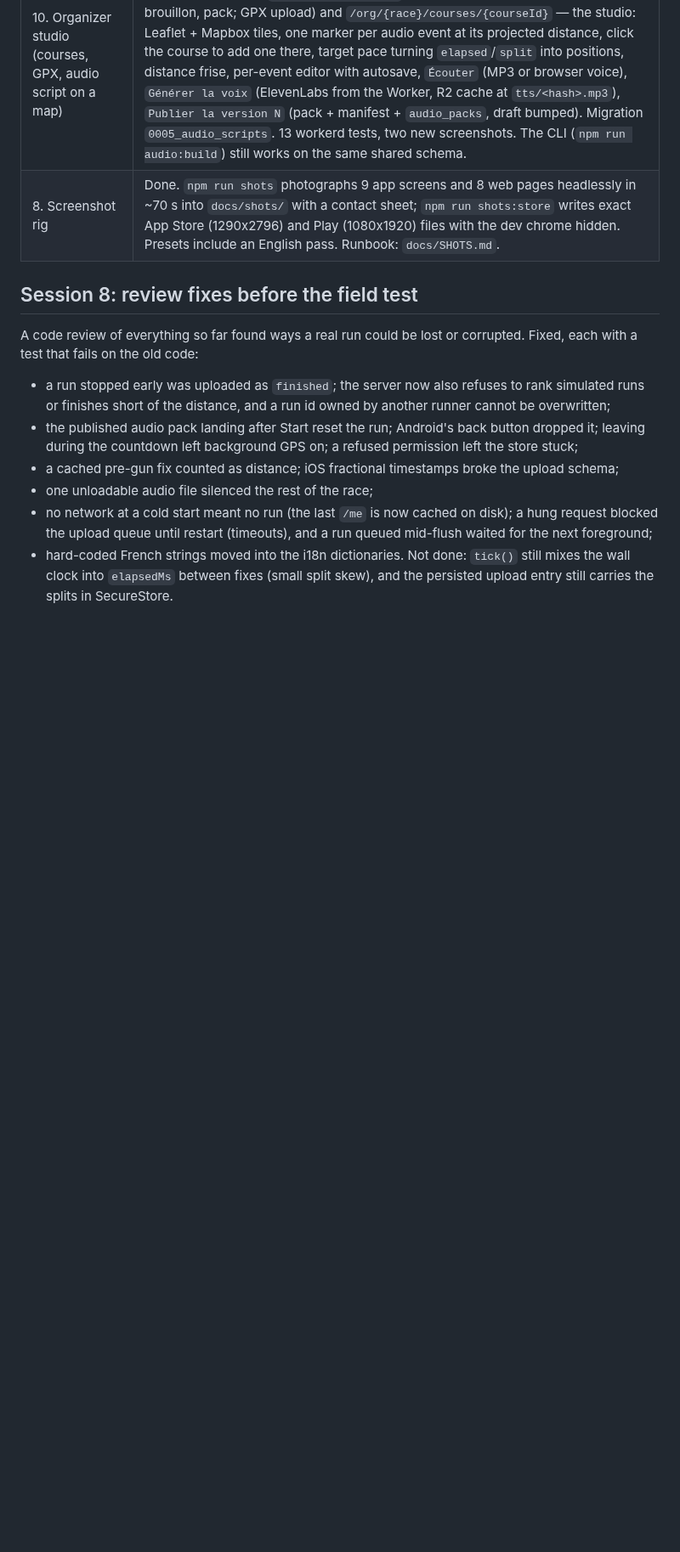
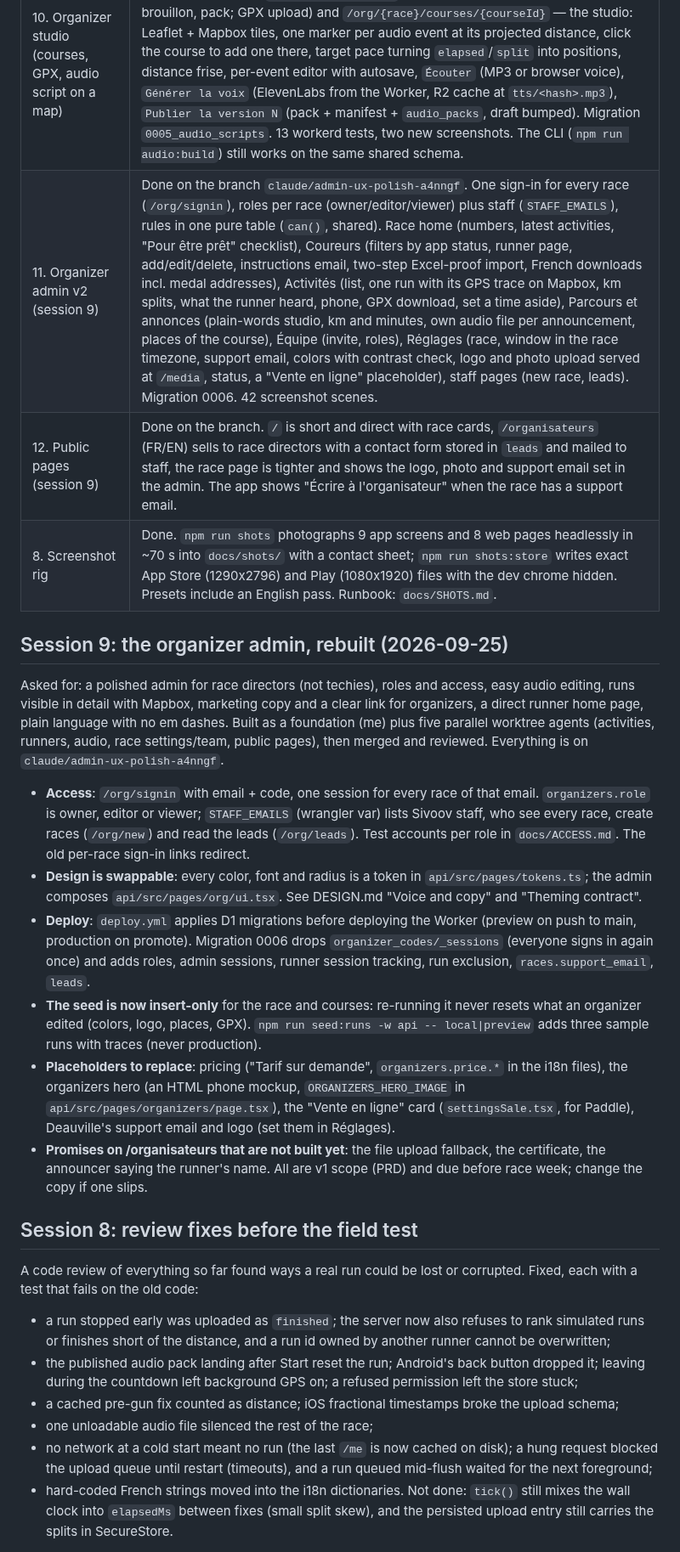
Before and after one commit to arthur-flam/sivoov-run, a Markdown page: docs/STATUS.md, the part around one of its changes. Shown at 85% size. GitHub-like rendering; blank space fills up the shorter version.

Commit message:
docs: STATUS and ARCHITECTURE for the admin rebuild
Co-Authored-By: Claude Opus 5.5 <noreply@anthropic.com>
Claude-Session: https://claude.ai/code/session_01VBJuAqs9NuPndkq4cMVEhB

```diff
--- a/docs/STATUS.md
+++ b/docs/STATUS.md
@@ -21,6 +21,36 @@ Production has the race and courses, no entrants yet.
 | 9. The no-laptop loop | Done, and **proven on the phone** 2026-09-13. `Sivoov (Preview)` is a standalone release shell (`npm run device:preview`) that needs no metro: the bundle is in the APK and `expo-updates` is live on the `preview` channel, so a cloud session ships JS with `gh workflow run deploy.yml -f action=publish-preview`. The app keeps a device logbook (`app/src/diag.ts`) replacing `adb logcat`: read it on the phone (finish screen → Diagnostic, with Share), or from a session — it rides to R2 in the run's trace and `npm run trace:pull` prints it. CI typecheck and a too-tight workerd timeout fixed: CI and Deploy are **green for the first time since the repo began**, and Arthur created the three Actions secrets, so main now deploys the preview Worker and publishes the update by itself. |
 | 10. Organizer studio (courses, GPX, audio script on a map) | Done, on preview (migration + seed + secret applied 2026-09-13; the Worker deploys from main). `/org/{race}/courses` (cards per course: trace, repères, brouillon, pack; GPX upload) and `/org/{race}/courses/{courseId}` — the studio: Leaflet + Mapbox tiles, one marker per audio event at its projected distance, click the course to add one there, target pace turning `elapsed`/`split` into positions, distance frise, per-event editor with autosave, `Écouter` (MP3 or browser voice), `Générer la voix` (ElevenLabs from the Worker, R2 cache at `tts/<hash>.mp3`), `Publier la version N` (pack + manifest + `audio_packs`, draft bumped). Migration `0005_audio_scripts`. 13 workerd tests, two new screenshots. The CLI (`npm run audio:build`) still works on the same shared schema. |
+| 11. Organizer admin v2 (session 9) | Done on the branch `claude/admin-ux-polish-a4nngf`. One sign-in for every race (`/org/signin`), roles per race (owner/editor/viewer) plus staff (`STAFF_EMAILS`), rules in one pure table (`can()`, shared). Race home (numbers, latest activities, "Pour être prêt" checklist), Coureurs (filters by app status, runner page, add/edit/delete, instructions email, two-step Excel-proof import, French downloads incl. medal addresses), Activités (list, one run with its GPS trace on Mapbox, km splits, what the runner heard, phone, GPX download, set a time aside), Parcours et annonces (plain-words studio, km and minutes, own audio file per announcement, places of the course), Équipe (invite, roles), Réglages (race, window in the race timezone, support email, colors with contrast check, logo and photo upload served at `/media`, status, a "Vente en ligne" placeholder), staff pages (new race, leads). Migration 0006. 42 screenshot scenes. |
+| 12. Public pages (session 9) | Done on the branch. `/` is short and direct with race cards, `/organisateurs` (FR/EN) sells to race directors with a contact form stored in `leads` and mailed to staff, the race page is tighter and shows the logo, photo and support email set in the admin. The app shows "Écrire à l'organisateur" when the race has a support email. |
 | 8. Screenshot rig | Done. `npm run shots` photographs 9 app screens and 8 web pages headlessly in ~70 s into `docs/shots/` with a contact sheet; `npm run shots:store` writes exact App Store (1290x2796) and Play (1080x1920) files with the dev chrome hidden. Presets include an English pass. Runbook: `docs/SHOTS.md`. |
+
+## Session 9: the organizer admin, rebuilt (2026-09-25)
+Asked for: a polished admin for race directors (not techies), roles and access, easy audio
+editing, runs visible in detail with Mapbox, marketing copy and a clear link for organizers,
+a direct runner home page, plain language with no em dashes. Built as a foundation (me) plus
+five parallel worktree agents (activities, runners, audio, race settings/team, public pages),
+then merged and reviewed. Everything is on `claude/admin-ux-polish-a4nngf`.
+- **Access**: `/org/signin` with email + code, one session for every race of that email.
+  `organizers.role` is owner, editor or viewer; `STAFF_EMAILS` (wrangler var) lists Sivoov
+  staff, who see every race, create races (`/org/new`) and read the leads (`/org/leads`).
+  Test accounts per role in `docs/ACCESS.md`. The old per-race sign-in links redirect.
+- **Design is swappable**: every color, font and radius is a token in
+  `api/src/pages/tokens.ts`; the admin composes `api/src/pages/org/ui.tsx`. See DESIGN.md
+  "Voice and copy" and "Theming contract".
+- **Deploy**: `deploy.yml` applies D1 migrations before deploying the Worker (preview on
+  push to main, production on promote). Migration 0006 drops `organizer_codes/_sessions`
+  (everyone signs in again once) and adds roles, admin sessions, runner session tracking,
+  run exclusion, `races.support_email`, `leads`.
+- **The seed is now insert-only** for the race and courses: re-running it never resets what an
+  organizer edited (colors, logo, places, GPX). `npm run seed:runs -w api -- local|preview` adds
+  three sample runs with traces (never production).
+- **Placeholders to replace**: pricing ("Tarif sur demande", `organizers.price.*` in the i18n
+  files), the organizers hero (an HTML phone mockup, `ORGANIZERS_HERO_IMAGE` in
+  `api/src/pages/organizers/page.tsx`), the "Vente en ligne" card (`settingsSale.tsx`, for
+  Paddle), Deauville's support email and logo (set them in Réglages).
+- **Promises on /organisateurs that are not built yet**: the file upload fallback, the
+  certificate, the announcer saying the runner's name. All are v1 scope (PRD) and due before
+  race week; change the copy if one slips.
 
 ## Session 8: review fixes before the field test
 A code review of everything so far found ways a real run could be lost or corrupted. Fixed, each
```
Also changed, not shown: other parts of docs/STATUS.md (+18 -2 lines), docs/ARCHITECTURE.md (+3 -0 lines).
